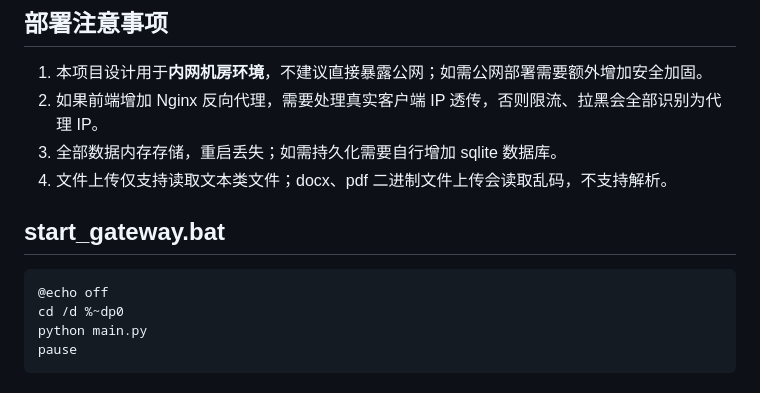
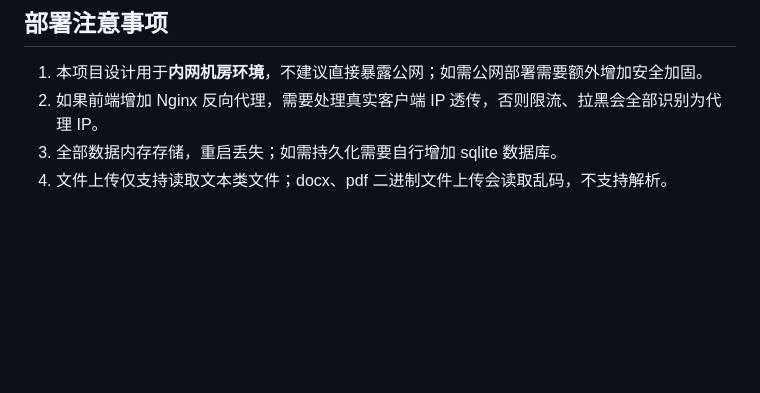
Before and after one commit to fengzi1013/ClassAI-Gateway, a Markdown page: README.md, the part around the change. Rendered like a GitHub page; blank space fills up the shorter version.

````diff
--- a/README.md
+++ b/README.md
@@ -140,12 +140,3 @@ MAX_USER_TEXT_LENGTH=6000
 2. 如果前端增加 Nginx 反向代理，需要处理真实客户端 IP 透传，否则限流、拉黑会全部识别为代理 IP。
 3. 全部数据内存存储，重启丢失；如需持久化需要自行增加 sqlite 数据库。
 4. 文件上传仅支持读取文本类文件；docx、pdf 二进制文件上传会读取乱码，不支持解析。
-
-## start_gateway.bat
-
-```
-@echo off
-cd /d %~dp0
-python main.py
-pause
-```
````
